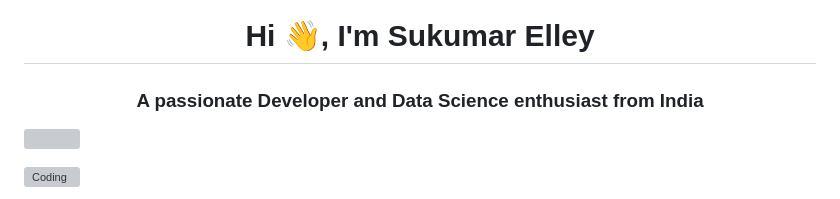
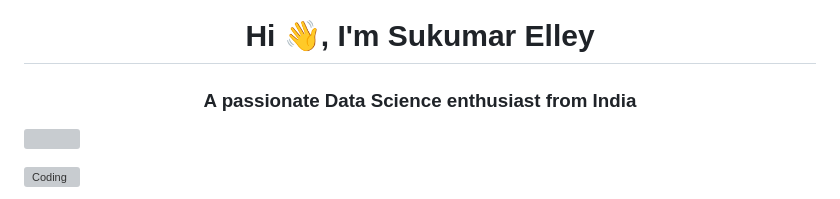
Before and after one commit to Sukumar-Elley/Sukumar-Elley, a Markdown page: README.md, the part around the change. Rendered like a GitHub page; grey boxes are pictures that could not be loaded.

```diff
--- a/README.md
+++ b/README.md
@@ -1,5 +1,5 @@
 <h1 align="center">Hi 👋, I'm Sukumar Elley</h1>
-<h3 align="center">A passionate Developer and Data Science enthusiast from India</h3>
+<h3 align="center">A passionate Data Science enthusiast from India</h3>
 
 <p align="left"> <img src="https://komarev.com/ghpvc/?username=Sukumar-Elley&label=Profile%20views&color=blueviolet&style=flat" /> </p>
 <img align="right" alt="Coding" width="400" src="https://raw.githubusercontent.com/devSouvik/devSouvik/master/gif3.gif">
```
